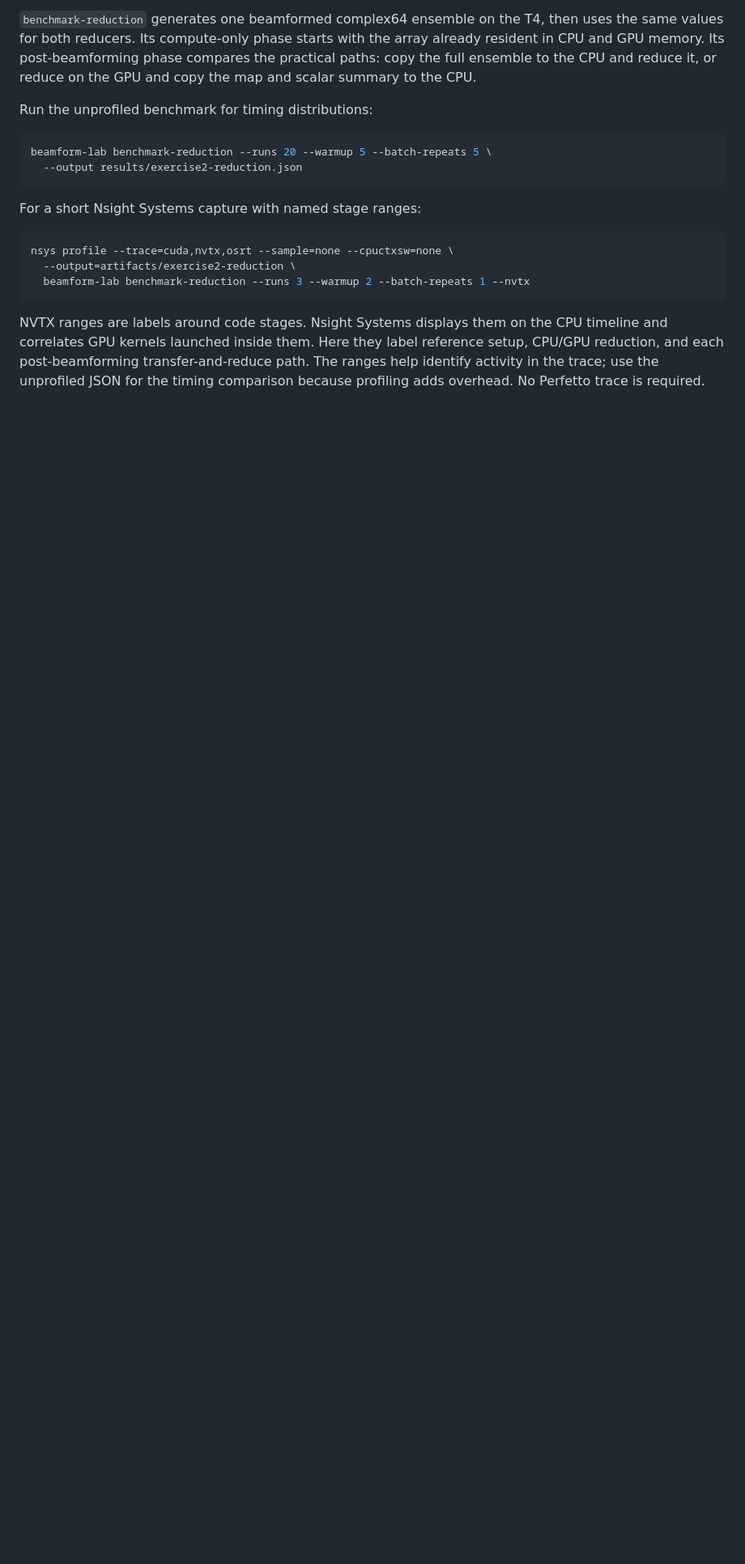
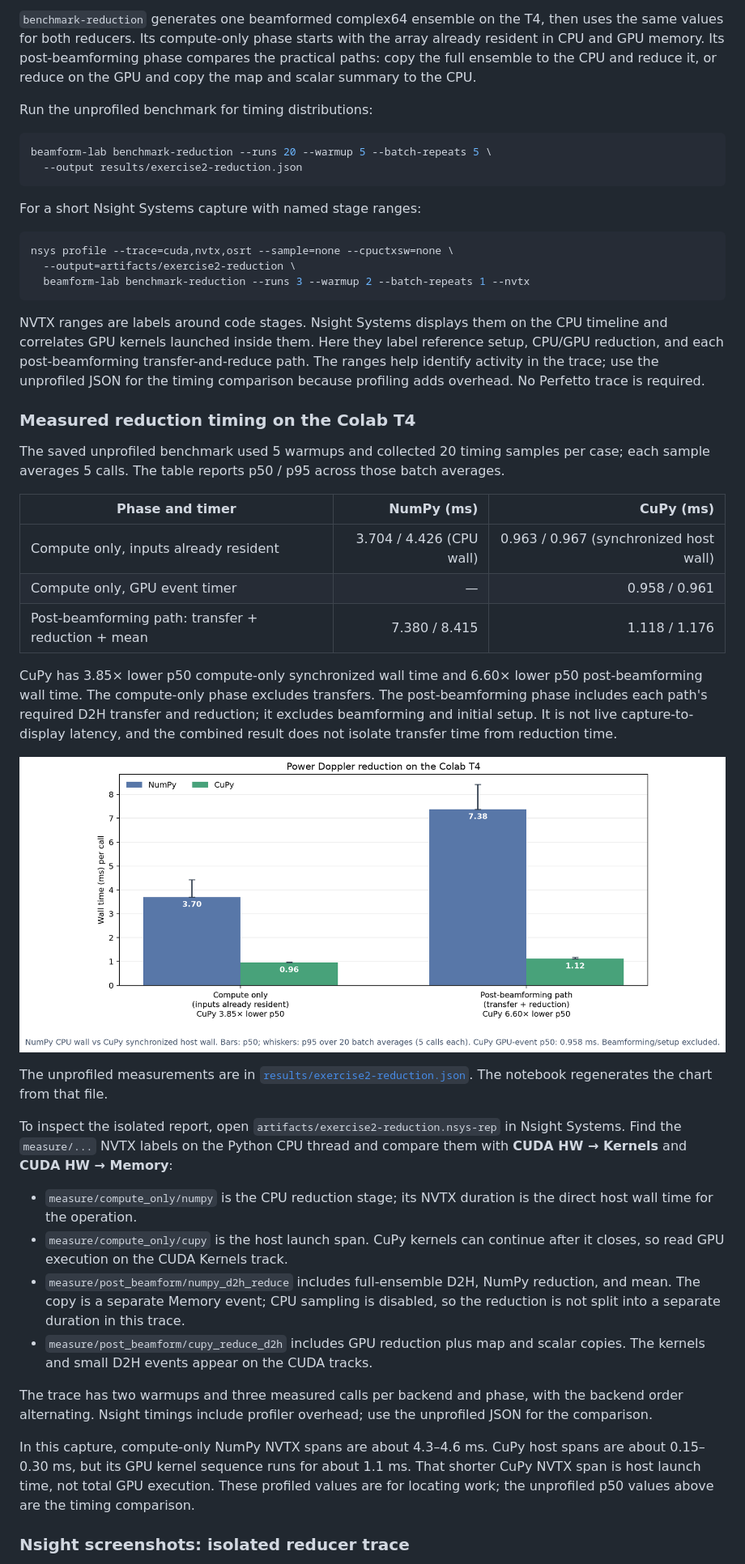
Before and after one commit to vickgidwani/realtime-beamforming-lab, a Markdown page: exercises/02-device-side-reduction.md, the part around one of its changes. Shown at 81% size. GitHub-like rendering; pictures changed too: results/exercise2-reduction-timing.png (added); blank space fills up the shorter version.

```diff
--- a/exercises/02-device-side-reduction.md
+++ b/exercises/02-device-side-reduction.md
@@ -35,3 +49,32 @@ nsys profile --trace=cuda,nvtx,osrt --sample=none --cpuctxsw=none \
 
 NVTX ranges are labels around code stages. Nsight Systems displays them on the CPU timeline and correlates GPU kernels launched inside them. Here they label reference setup, CPU/GPU reduction, and each post-beamforming transfer-and-reduce path. The ranges help identify activity in the trace; use the unprofiled JSON for the timing comparison because profiling adds overhead. No Perfetto trace is required.
 
+### Measured reduction timing on the Colab T4
+
+The saved unprofiled benchmark used 5 warmups and collected 20 timing samples per case; each sample averages 5 calls. The table reports p50 / p95 across those batch averages.
+
+| Phase and timer | NumPy (ms) | CuPy (ms) |
+|---|---:|---:|
+| Compute only, inputs already resident | 3.704 / 4.426 (CPU wall) | 0.963 / 0.967 (synchronized host wall) |
+| Compute only, GPU event timer | — | 0.958 / 0.961 |
+| Post-beamforming path: transfer + reduction + mean | 7.380 / 8.415 | 1.118 / 1.176 |
+
+CuPy has 3.85× lower p50 compute-only synchronized wall time and 6.60× lower p50 post-beamforming wall time. The compute-only phase excludes transfers. The post-beamforming phase includes each path's required D2H transfer and reduction; it excludes beamforming and initial setup. It is not live capture-to-display latency, and the combined result does not isolate transfer time from reduction time.
+
+![Power Doppler reduction p50 timing bars with whiskers to p95](../results/exercise2-reduction-timing.png)
+
+The unprofiled measurements are in [`results/exercise2-reduction.json`](../results/exercise2-reduction.json). The notebook regenerates the chart from that file.
+
+To inspect the isolated report, open `artifacts/exercise2-reduction.nsys-rep` in Nsight Systems. Find the `measure/...` NVTX labels on the Python CPU thread and compare them with **CUDA HW → Kernels** and **CUDA HW → Memory**:
+
+- `measure/compute_only/numpy` is the CPU reduction stage; its NVTX duration is the direct host wall time for the operation.
+- `measure/compute_only/cupy` is the host launch span. CuPy kernels can continue after it closes, so read GPU execution on the CUDA Kernels track.
+- `measure/post_beamform/numpy_d2h_reduce` includes full-ensemble D2H, NumPy reduction, and mean. The copy is a separate Memory event; CPU sampling is disabled, so the reduction is not split into a separate duration in this trace.
+- `measure/post_beamform/cupy_reduce_d2h` includes GPU reduction plus map and scalar copies. The kernels and small D2H events appear on the CUDA tracks.
+
+The trace has two warmups and three measured calls per backend and phase, with the backend order alternating. Nsight timings include profiler overhead; use the unprofiled JSON for the comparison.
+
+In this capture, compute-only NumPy NVTX spans are about 4.3–4.6 ms. CuPy host spans are about 0.15–0.30 ms, but its GPU kernel sequence runs for about 1.1 ms. That shorter CuPy NVTX span is host launch time, not total GPU execution. These profiled values are for locating work; the unprofiled p50 values above are the timing comparison.
+
+### Nsight screenshots: isolated reducer trace
+
```
Also changed, not shown: other parts of exercises/02-device-side-reduction.md (+27 -3 lines), results/exercise2-reduction-nsys-cupy-device-spans.png (added), results/exercise2-reduction-nsys-host-spans.png (added), 2 other files.
